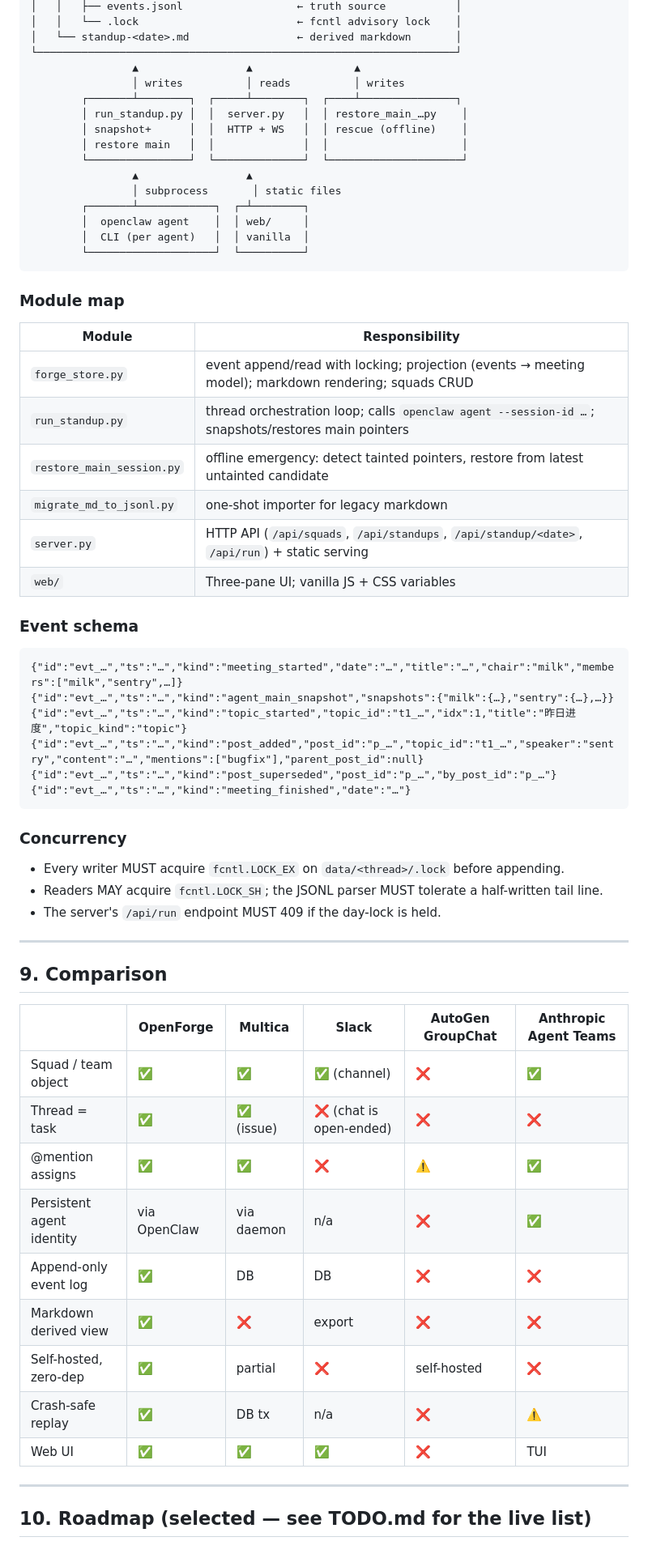
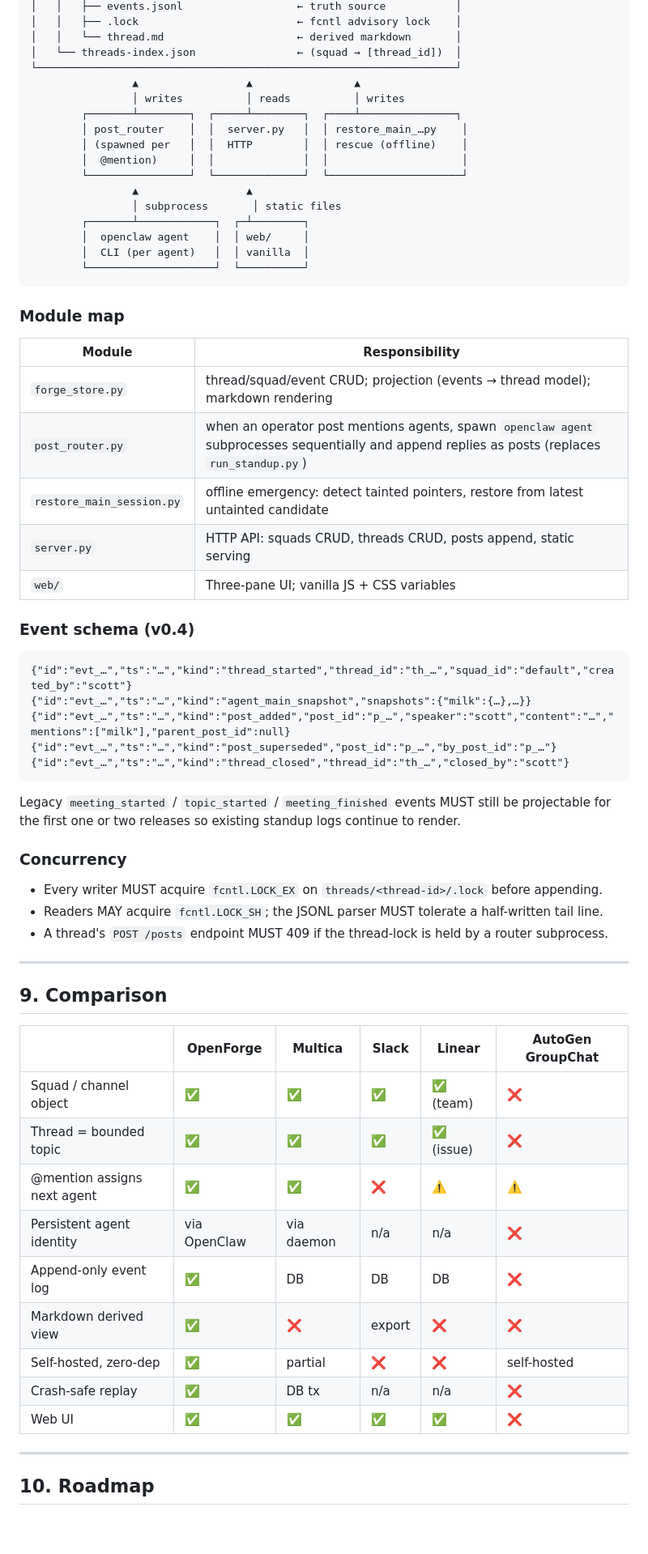
Before and after one commit to SymbolStar/OpenForge, a Markdown page: docs/PRD.md, the part around one of its changes. Shown at 81% size. Rendered like a GitHub page; blank space fills up the shorter version.

````diff
--- a/docs/PRD.md
+++ b/docs/PRD.md
@@ -163,13 +197,14 @@ A thread terminates when:
 │   │   ├── events.jsonl                  ← truth source           │
-│   │   └── .lock                         ← fcntl advisory lock    │
-│   └── standup-<date>.md                 ← derived markdown       │
+│   │   ├── .lock                         ← fcntl advisory lock    │
+│   │   └── thread.md                     ← derived markdown       │
+│   └── threads-index.json                ← (squad → [thread_id])  │
 └──────────────────────────────────────────────────────────────────┘
                 ▲                 ▲                ▲
                 │ writes          │ reads          │ writes
         ┌───────┴────────┐  ┌─────┴────────┐  ┌────┴───────────────┐
-        │ run_standup.py │  │  server.py   │  │ restore_main_…py    │
-        │ snapshot+      │  │  HTTP + WS   │  │ rescue (offline)    │
-        │ restore main   │  │              │  │                     │
+        │ post_router    │  │  server.py   │  │ restore_main_…py    │
+        │ (spawned per   │  │  HTTP        │  │ rescue (offline)    │
+        │  @mention)     │  │              │  │                     │
         └────────────────┘  └──────────────┘  └─────────────────────┘
                 ▲                 ▲
                 │ subprocess       │ static files
@@ -183,47 +218,47 @@ A thread terminates when:
 
 | Module | Responsibility |
 |---|---|
-| `forge_store.py` | event append/read with locking; projection (events → meeting model); markdown rendering; squads CRUD |
-| `run_standup.py` | thread orchestration loop; calls `openclaw agent --session-id …`; snapshots/restores main pointers |
+| `forge_store.py` | thread/squad/event CRUD; projection (events → thread model); markdown rendering |
+| `post_router.py` | when an operator post mentions agents, spawn `openclaw agent` subprocesses sequentially and append replies as posts (replaces `run_standup.py`) |
 | `restore_main_session.py` | offline emergency: detect tainted pointers, restore from latest untainted candidate |
-| `migrate_md_to_jsonl.py` | one-shot importer for legacy markdown |
-| `server.py` | HTTP API (`/api/squads`, `/api/standups`, `/api/standup/<date>`, `/api/run`) + static serving |
+| `server.py` | HTTP API: squads CRUD, threads CRUD, posts append, static serving |
 | `web/` | Three-pane UI; vanilla JS + CSS variables |
 
-### Event schema
+### Event schema (v0.4)
 
 ```jsonl
-{"id":"evt_…","ts":"…","kind":"meeting_started","date":"…","title":"…","chair":"milk","members":["milk","sentry",…]}
-{"id":"evt_…","ts":"…","kind":"agent_main_snapshot","snapshots":{"milk":{…},"sentry":{…},…}}
-{"id":"evt_…","ts":"…","kind":"topic_started","topic_id":"t1_…","idx":1,"title":"昨日进度","topic_kind":"topic"}
-{"id":"evt_…","ts":"…","kind":"post_added","post_id":"p_…","topic_id":"t1_…","speaker":"sentry","content":"…","mentions":["bugfix"],"parent_post_id":null}
+{"id":"evt_…","ts":"…","kind":"thread_started","thread_id":"th_…","squad_id":"default","created_by":"scott"}
+{"id":"evt_…","ts":"…","kind":"agent_main_snapshot","snapshots":{"milk":{…},…}}
+{"id":"evt_…","ts":"…","kind":"post_added","post_id":"p_…","speaker":"scott","content":"…","mentions":["milk"],"parent_post_id":null}
 {"id":"evt_…","ts":"…","kind":"post_superseded","post_id":"p_…","by_post_id":"p_…"}
-{"id":"evt_…","ts":"…","kind":"meeting_finished","date":"…"}
+{"id":"evt_…","ts":"…","kind":"thread_closed","thread_id":"th_…","closed_by":"scott"}
 ```
+
+Legacy `meeting_started` / `topic_started` / `meeting_finished` events MUST still be projectable for the first one or two releases so existing standup logs continue to render.
 
 ### Concurrency
 
-- Every writer MUST acquire `fcntl.LOCK_EX` on `data/<thread>/.lock` before appending.
+- Every writer MUST acquire `fcntl.LOCK_EX` on `threads/<thread-id>/.lock` before appending.
 - Readers MAY acquire `fcntl.LOCK_SH`; the JSONL parser MUST tolerate a half-written tail line.
-- The server's `/api/run` endpoint MUST 409 if the day-lock is held.
+- A thread's `POST /posts` endpoint MUST 409 if the thread-lock is held by a router subprocess.
 
 ---
 
 ## 9. Comparison
 
-| | OpenForge | Multica | Slack | AutoGen GroupChat | Anthropic Agent Teams |
+| | OpenForge | Multica | Slack | Linear | AutoGen GroupChat |
 |---|---|---|---|---|---|
-| Squad / team object | ✅ | ✅ | ✅ (channel) | ❌ | ✅ |
-| Thread = task | ✅ | ✅ (issue) | ❌ (chat is open-ended) | ❌ | ❌ |
-| @mention assigns | ✅ | ✅ | ❌ | ⚠️ | ✅ |
-| Persistent agent identity | via OpenClaw | via daemon | n/a | ❌ | ✅ |
-| Append-only event log | ✅ | DB | DB | ❌ | ❌ |
+| Squad / channel object | ✅ | ✅ | ✅ | ✅ (team) | ❌ |
+| Thread = bounded topic | ✅ | ✅ | ✅ | ✅ (issue) | ❌ |
+| @mention assigns next agent | ✅ | ✅ | ❌ | ⚠️ | ⚠️ |
+| Persistent agent identity | via OpenClaw | via daemon | n/a | n/a | ❌ |
+| Append-only event log | ✅ | DB | DB | DB | ❌ |
 | Markdown derived view | ✅ | ❌ | export | ❌ | ❌ |
-| Self-hosted, zero-dep | ✅ | partial | ❌ | self-hosted | ❌ |
-| Crash-safe replay | ✅ | DB tx | n/a | ❌ | ⚠️ |
-| Web UI | ✅ | ✅ | ✅ | ❌ | TUI |
+| Self-hosted, zero-dep | ✅ | partial | ❌ | ❌ | self-hosted |
+| Crash-safe replay | ✅ | DB tx | n/a | n/a | ❌ |
+| Web UI | ✅ | ✅ | ✅ | ✅ | ❌ |
 
 ---
 
-## 10. Roadmap (selected — see TODO.md for the live list)
+## 10. Roadmap
 
````
Also changed, not shown: other parts of docs/PRD.md (+129 -104 lines).
